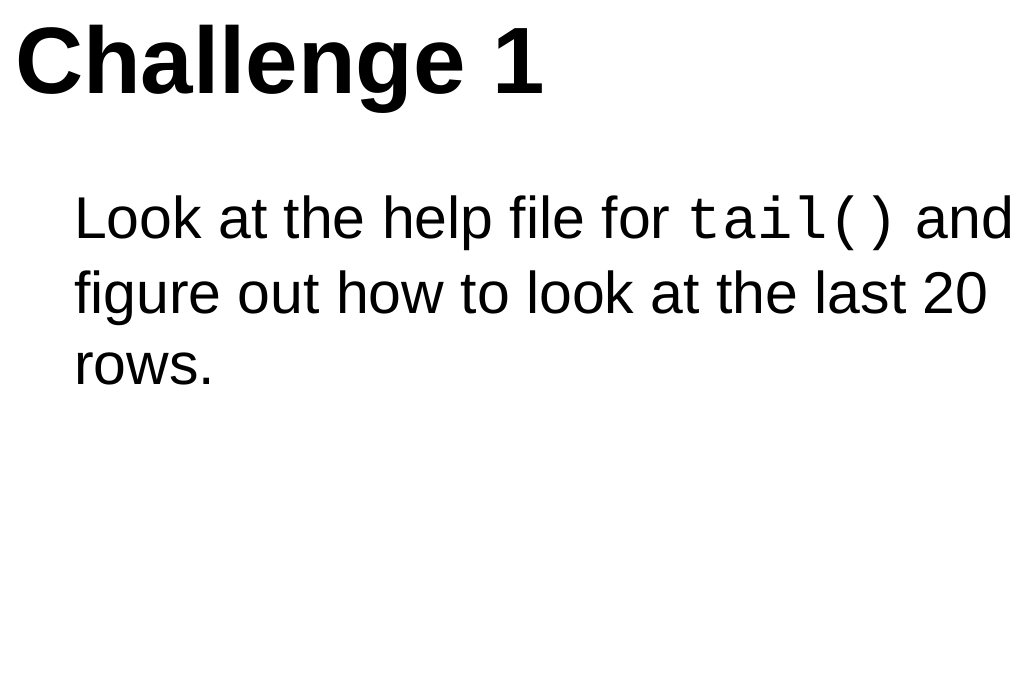
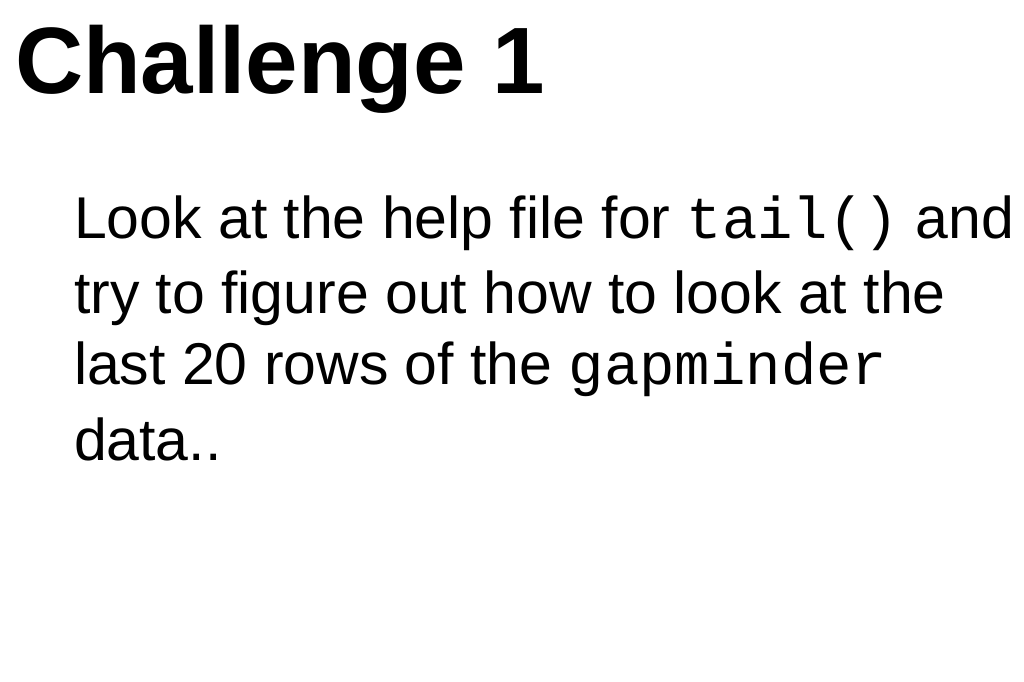
Before and after one commit to kbroman/Workshop_DataCarpNSBE, an R Markdown document (challenge_slides.Rmd): the page in a window 1100 px wide, from its top. The pictures show the output file challenge_slides.html that the author committed with the source, opened offline.

Commit message:
Update challenge slides

```diff
--- a/challenge_slides.Rmd
+++ b/challenge_slides.Rmd
@@ -4,7 +4,8 @@ output: slidy_presentation
 
 # Challenge 1
 
-Look at the help file for `tail()` and figure out how to look at the last 20 rows.
+Look at the help file for `tail()` and try to figure
+out how to look at the last 20 rows of the `gapminder` data..
 
 ---
 
```
Also changed, not shown: challenge_slides.html.
